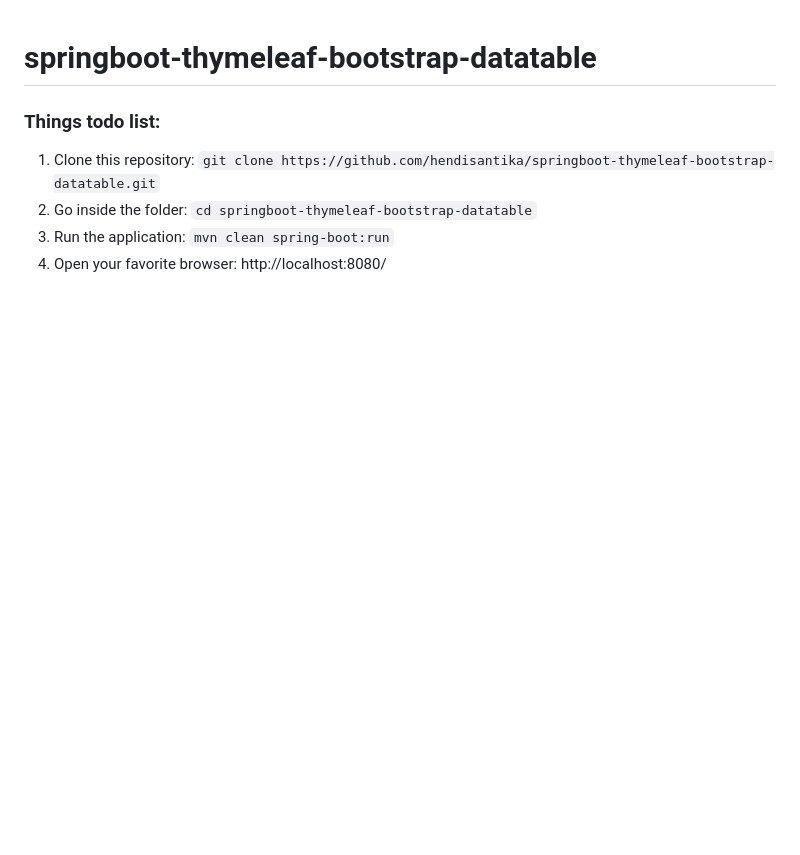
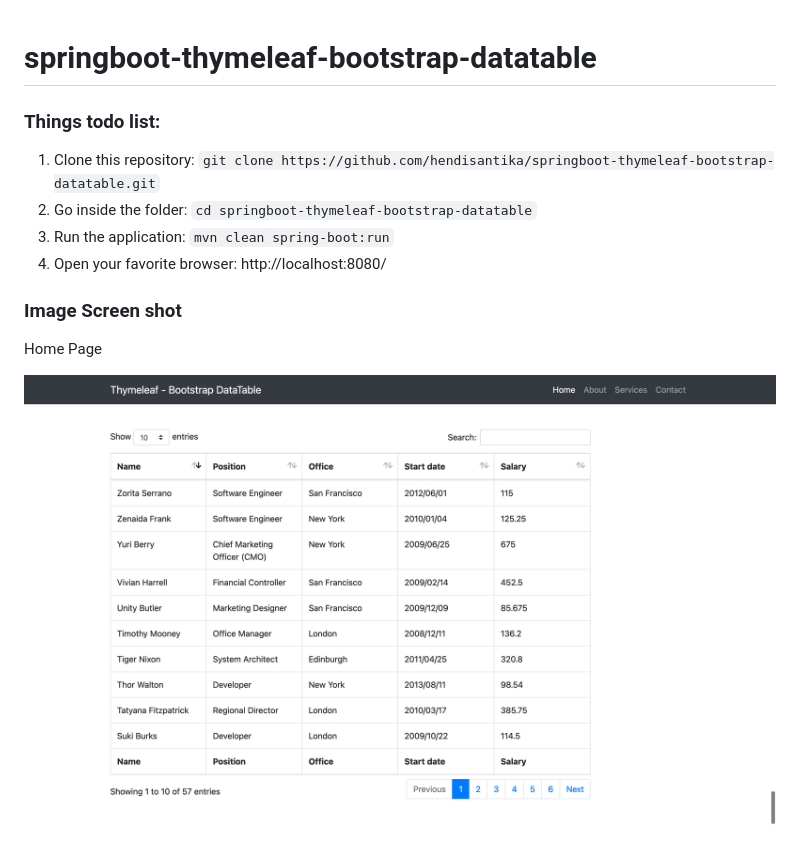
Before and after one commit to hendisantika/springboot-thymeleaf-bootstrap-datatable, a Markdown page: README.md, the part around the change. Drawn GitHub-style; pictures changed too: img/home.png (added); blank space fills up the shorter version.

Commit message:
#23 - Add images screen shot in README.md file

```diff
--- a/README.md
+++ b/README.md
@@ -4,3 +4,9 @@
 2. Go inside the folder: `cd springboot-thymeleaf-bootstrap-datatable`
 3. Run the application: `mvn clean spring-boot:run`
 4. Open your favorite browser: http://localhost:8080/
+
+### Image Screen shot
+
+Home Page
+
+![Home Page](img/home.png "Home Page")
```
